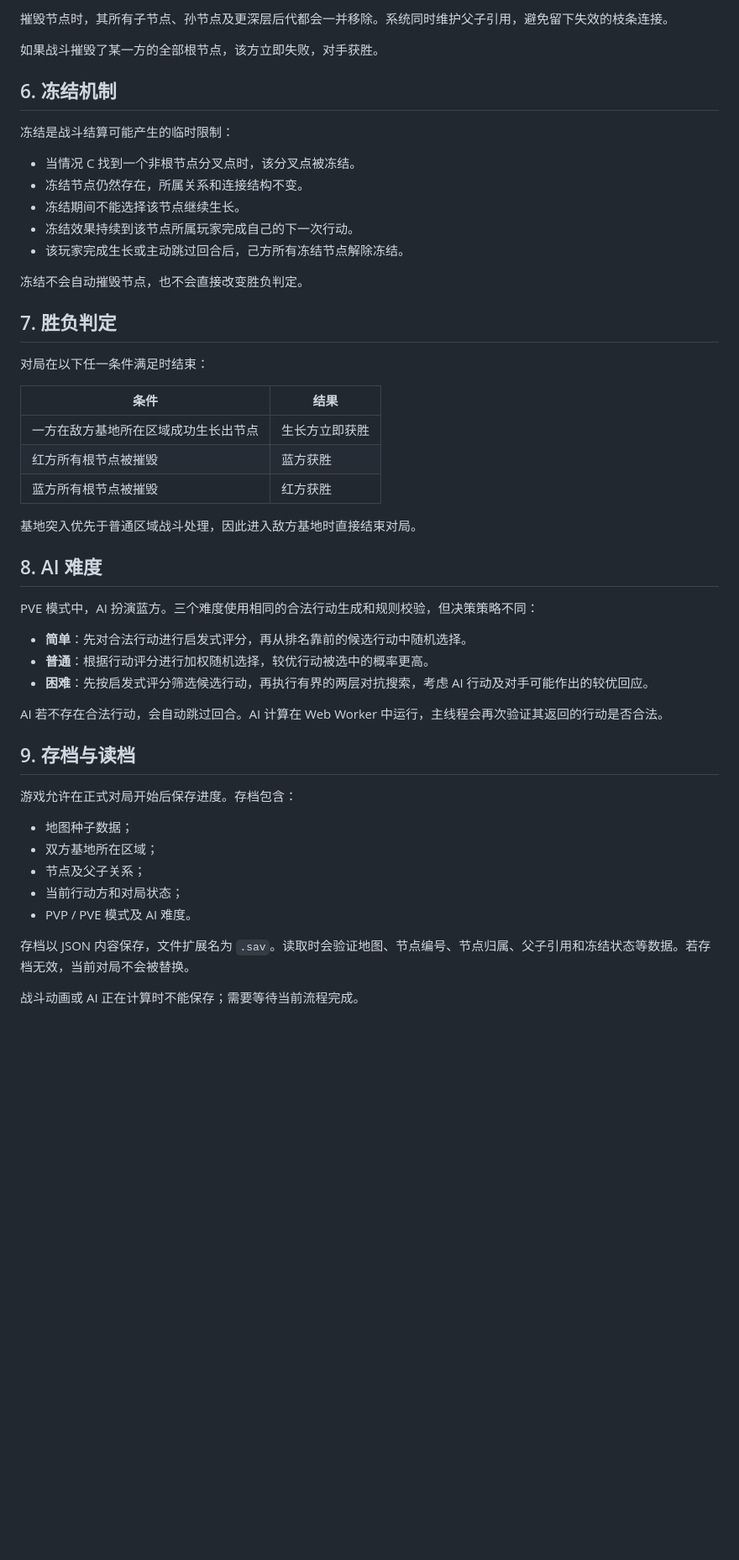
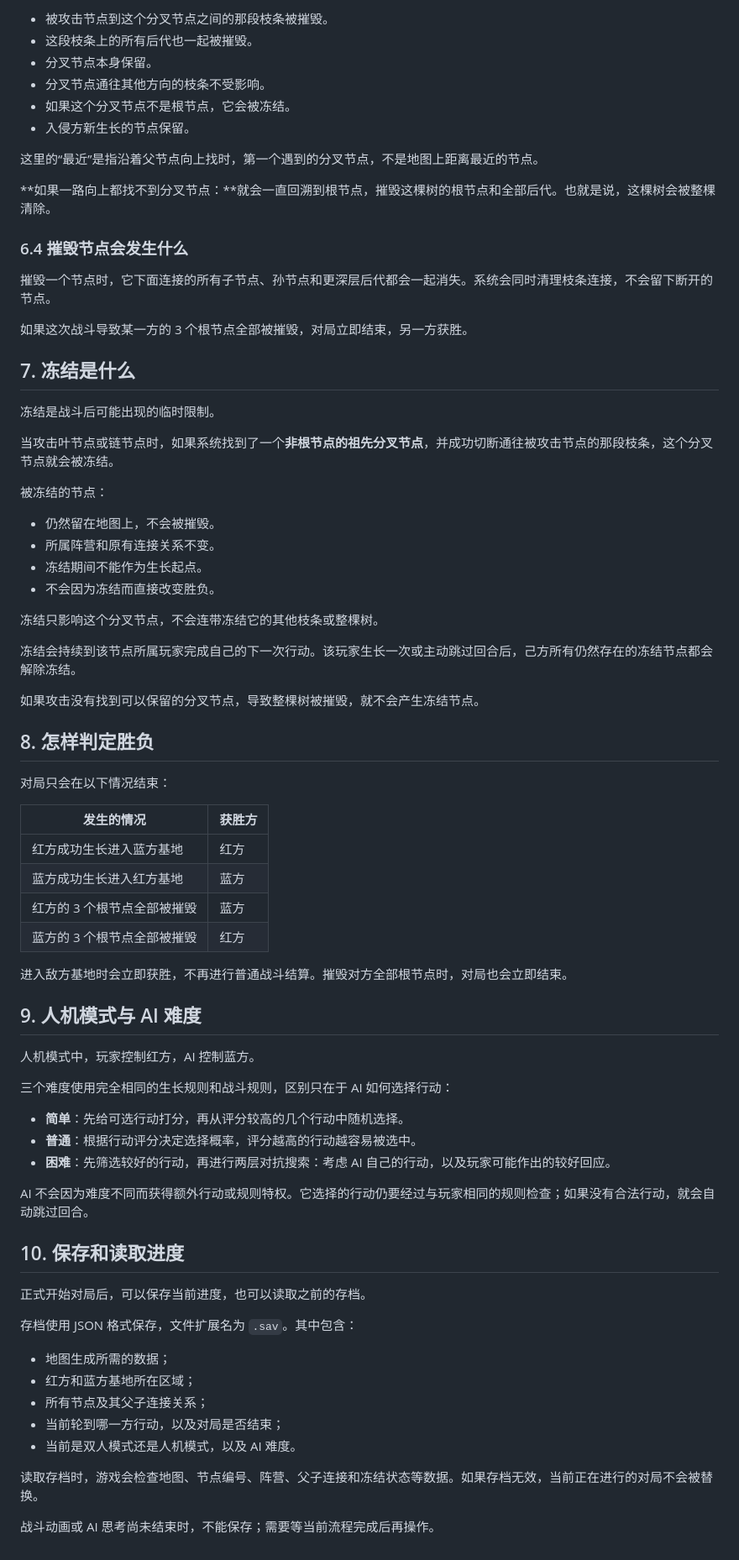
Before and after one commit to zshebjtzs/tree-grow-game, a Markdown page: GAME-RULES.md, the part around one of its changes. Shown at 84% size. GitHub-like rendering; blank space fills up the shorter version.

```diff
--- a/GAME-RULES.md
+++ b/GAME-RULES.md
@@ -135,52 +168,77 @@
 
-摧毁节点时，其所有子节点、孙节点及更深层后代都会一并移除。系统同时维护父子引用，避免留下失效的枝条连接。
+- 被攻击节点到这个分叉节点之间的那段枝条被摧毁。
+- 这段枝条上的所有后代也一起被摧毁。
+- 分叉节点本身保留。
+- 分叉节点通往其他方向的枝条不受影响。
+- 如果这个分叉节点不是根节点，它会被冻结。
+- 入侵方新生长的节点保留。
 
-如果战斗摧毁了某一方的全部根节点，该方立即失败，对手获胜。
+这里的“最近”是指沿着父节点向上找时，第一个遇到的分叉节点，不是地图上距离最近的节点。
 
-## 6. 冻结机制
+**如果一路向上都找不到分叉节点：**就会一直回溯到根节点，摧毁这棵树的根节点和全部后代。也就是说，这棵树会被整棵清除。
 
-冻结是战斗结算可能产生的临时限制：
+### 6.4 摧毁节点会发生什么
 
-- 当情况 C 找到一个非根节点分叉点时，该分叉点被冻结。
-- 冻结节点仍然存在，所属关系和连接结构不变。
-- 冻结期间不能选择该节点继续生长。
-- 冻结效果持续到该节点所属玩家完成自己的下一次行动。
-- 该玩家完成生长或主动跳过回合后，己方所有冻结节点解除冻结。
+摧毁一个节点时，它下面连接的所有子节点、孙节点和更深层后代都会一起消失。系统会同时清理枝条连接，不会留下断开的节点。
 
-冻结不会自动摧毁节点，也不会直接改变胜负判定。
+如果这次战斗导致某一方的 3 个根节点全部被摧毁，对局立即结束，另一方获胜。
 
-## 7. 胜负判定
+## 7. 冻结是什么
 
-对局在以下任一条件满足时结束：
+冻结是战斗后可能出现的临时限制。
 
-| 条件 | 结果 |
+当攻击叶节点或链节点时，如果系统找到了一个**非根节点的祖先分叉节点**，并成功切断通往被攻击节点的那段枝条，这个分叉节点就会被冻结。
+
+被冻结的节点：
+
+- 仍然留在地图上，不会被摧毁。
+- 所属阵营和原有连接关系不变。
+- 冻结期间不能作为生长起点。
+- 不会因为冻结而直接改变胜负。
+
+冻结只影响这个分叉节点，不会连带冻结它的其他枝条或整棵树。
+
+冻结会持续到该节点所属玩家完成自己的下一次行动。该玩家生长一次或主动跳过回合后，己方所有仍然存在的冻结节点都会解除冻结。
+
+如果攻击没有找到可以保留的分叉节点，导致整棵树被摧毁，就不会产生冻结节点。
+
+## 8. 怎样判定胜负
+
+对局只会在以下情况结束：
+
+| 发生的情况 | 获胜方 |
 | --- | --- |
-| 一方在敌方基地所在区域成功生长出节点 | 生长方立即获胜 |
-| 红方所有根节点被摧毁 | 蓝方获胜 |
-| 蓝方所有根节点被摧毁 | 红方获胜 |
+| 红方成功生长进入蓝方基地 | 红方 |
+| 蓝方成功生长进入红方基地 | 蓝方 |
+| 红方的 3 个根节点全部被摧毁 | 蓝方 |
+| 蓝方的 3 个根节点全部被摧毁 | 红方 |
 
-基地突入优先于普通区域战斗处理，因此进入敌方基地时直接结束对局。
+进入敌方基地时会立即获胜，不再进行普通战斗结算。摧毁对方全部根节点时，对局也会立即结束。
 
-## 8. AI 难度
+## 9. 人机模式与 AI 难度
 
-PVE 模式中，AI 扮演蓝方。三个难度使用相同的合法行动生成和规则校验，但决策策略不同：
+人机模式中，玩家控制红方，AI 控制蓝方。
 
-- **简单**：先对合法行动进行启发式评分，再从排名靠前的候选行动中随机选择。
-- **普通**：根据行动评分进行加权随机选择，较优行动被选中的概率更高。
-- **困难**：先按启发式评分筛选候选行动，再执行有界的两层对抗搜索，考虑 AI 行动及对手可能作出的较优回应。
+三个难度使用完全相同的生长规则和战斗规则，区别只在于 AI 如何选择行动：
 
-AI 若不存在合法行动，会自动跳过回合。AI 计算在 Web Worker 中运行，主线程会再次验证其返回的行动是否合法。
+- **简单**：先给可选行动打分，再从评分较高的几个行动中随机选择。
+- **普通**：根据行动评分决定选择概率，评分越高的行动越容易被选中。
+- **困难**：先筛选较好的行动，再进行两层对抗搜索：考虑 AI 自己的行动，以及玩家可能作出的较好回应。
 
-## 9. 存档与读档
+AI 不会因为难度不同而获得额外行动或规则特权。它选择的行动仍要经过与玩家相同的规则检查；如果没有合法行动，就会自动跳过回合。
 
-游戏允许在正式对局开始后保存进度。存档包含：
+## 10. 保存和读取进度
 
-- 地图种子数据；
-- 双方基地所在区域；
-- 节点及父子关系；
-- 当前行动方和对局状态；
-- PVP / PVE 模式及 AI 难度。
+正式开始对局后，可以保存当前进度，也可以读取之前的存档。
 
-存档以 JSON 内容保存，文件扩展名为 `.sav`。读取时会验证地图、节点编号、节点归属、父子引用和冻结状态等数据。若存档无效，当前对局不会被替换。
+存档使用 JSON 格式保存，文件扩展名为 `.sav`。其中包含：
 
-战斗动画或 AI 正在计算时不能保存；需要等待当前流程完成。
+- 地图生成所需的数据；
+- 红方和蓝方基地所在区域；
+- 所有节点及其父子连接关系；
+- 当前轮到哪一方行动，以及对局是否结束；
+- 当前是双人模式还是人机模式，以及 AI 难度。
+
+读取存档时，游戏会检查地图、节点编号、阵营、父子连接和冻结状态等数据。如果存档无效，当前正在进行的对局不会被替换。
+
+战斗动画或 AI 思考尚未结束时，不能保存；需要等当前流程完成后再操作。
```
Also changed, not shown: other parts of GAME-RULES.md (+111 -78 lines).
